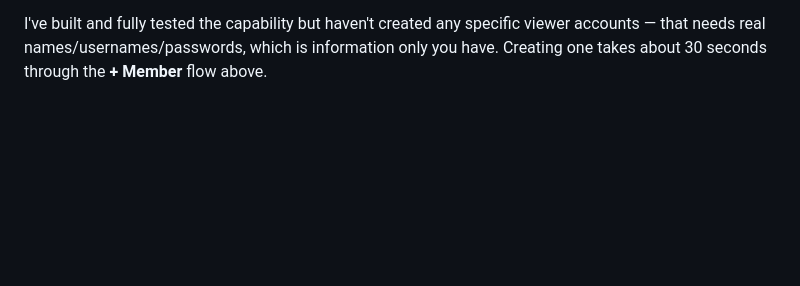
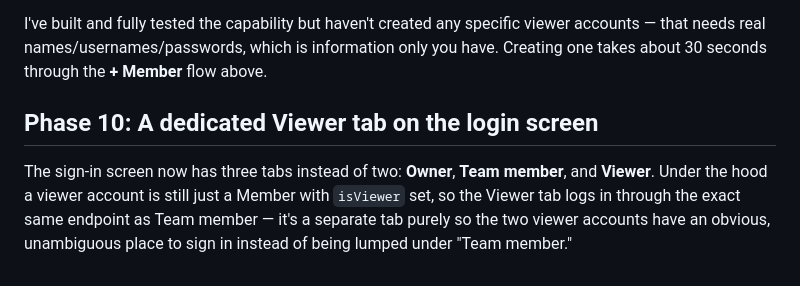
Before and after one commit to mohamedalyeldeen/DMC-ARCH, a Markdown page: README.md, the part around the change. Drawn GitHub-style; blank space fills up the shorter version.

```diff
--- a/README.md
+++ b/README.md
@@ -538,3 +538,12 @@ I've built and fully tested the capability but haven't created any specific
 viewer accounts — that needs real names/usernames/passwords, which is
 information only you have. Creating one takes about 30 seconds through
 the **+ Member** flow above.
+
+## Phase 10: A dedicated Viewer tab on the login screen
+
+The sign-in screen now has three tabs instead of two: **Owner**, **Team
+member**, and **Viewer**. Under the hood a viewer account is still just a
+Member with `isViewer` set, so the Viewer tab logs in through the exact
+same endpoint as Team member — it's a separate tab purely so the two
+viewer accounts have an obvious, unambiguous place to sign in instead of
+being lumped under "Team member."
```
